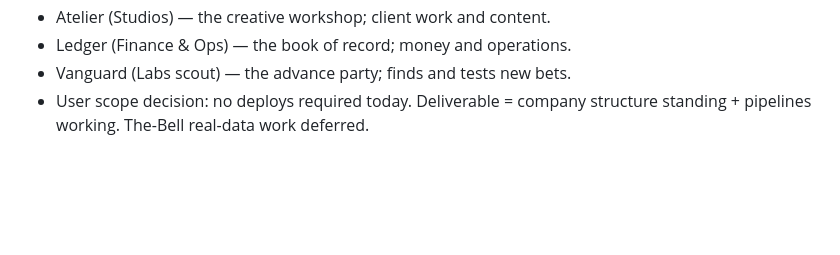
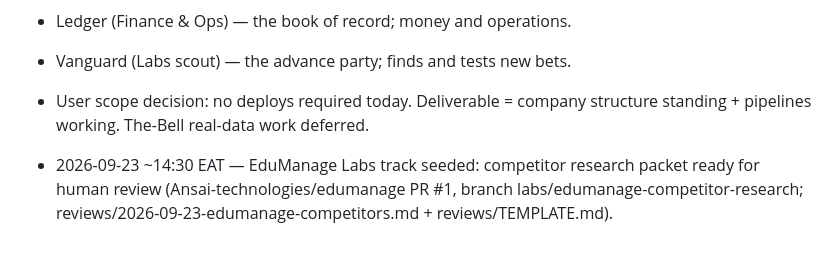
Before and after one commit to Ansai-technologies/ansai-core, a Markdown page: council/log.md, the part around the change. GitHub-like rendering; blank space fills up the shorter version.

Commit message:
Blackboard: EduManage competitor research packet ready for review

```diff
--- a/council/log.md
+++ b/council/log.md
@@ -49,3 +49,5 @@ every agent reads it before acting. Commits are the audit trail.
 - Ledger (Finance & Ops) — the book of record; money and operations.
 - Vanguard (Labs scout) — the advance party; finds and tests new bets.
 - User scope decision: no deploys required today. Deliverable = company structure standing + pipelines working. The-Bell real-data work deferred.
+
+- 2026-09-23 ~14:30 EAT — EduManage Labs track seeded: competitor research packet ready for human review (Ansai-technologies/edumanage PR #1, branch labs/edumanage-competitor-research; reviews/2026-09-23-edumanage-competitors.md + reviews/TEMPLATE.md).
```
